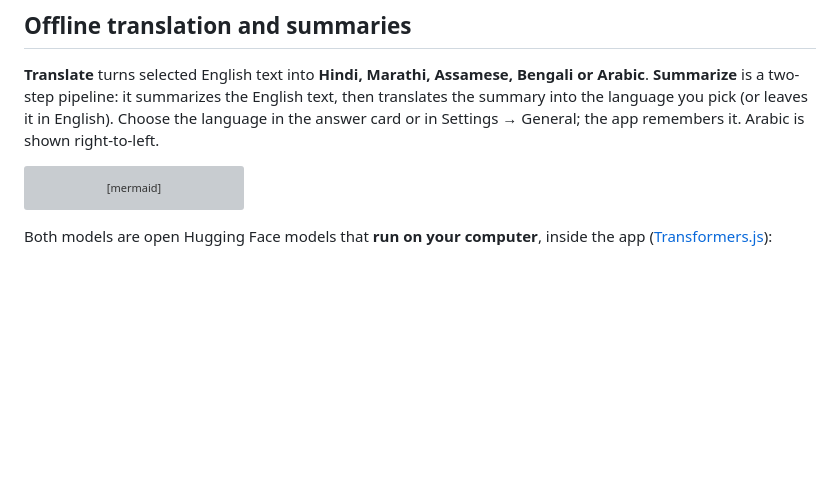
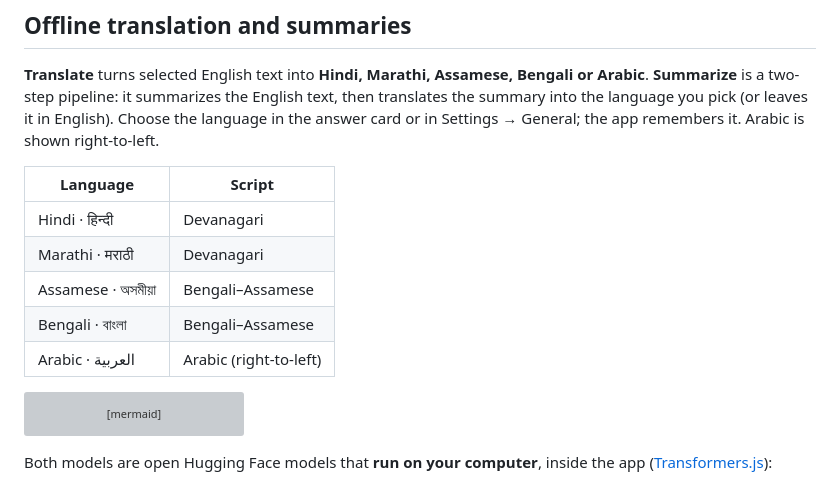
Before and after one commit to mishbahul-hub/minimal-pdf, a Markdown page: README.md, the part around the change. Rendered like a GitHub page; blank space fills up the shorter version; grey boxes are pictures that could not be loaded.

Commit message:
README: list the supported translation languages
Co-Authored-By: Claude Opus 5.5 <noreply@anthropic.com>

````diff
--- a/README.md
+++ b/README.md
@@ -246,6 +246,14 @@ Ollama the app sends fewer pages per request. If you see "too many requests", wa
 **Summarize** is a two-step pipeline: it summarizes the English text, then translates the summary
 into the language you pick (or leaves it in English). Choose the language in the answer card or in
 Settings → General; the app remembers it. Arabic is shown right-to-left.
+
+| Language | Script |
+|---|---|
+| Hindi · हिन्दी | Devanagari |
+| Marathi · मराठी | Devanagari |
+| Assamese · অসমীয়া | Bengali–Assamese |
+| Bengali · বাংলা | Bengali–Assamese |
+| Arabic · العربية | Arabic (right-to-left) |
 
 ```mermaid
 flowchart LR
````
